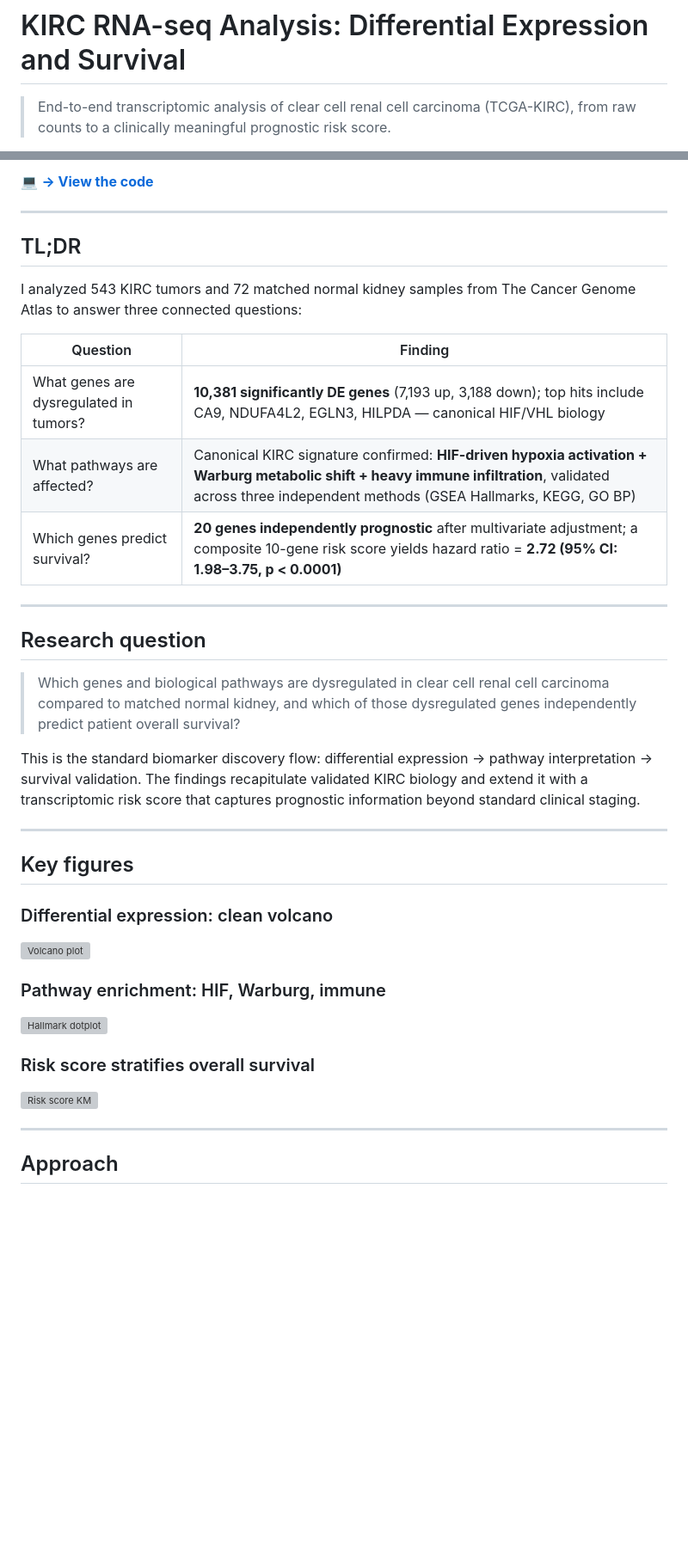
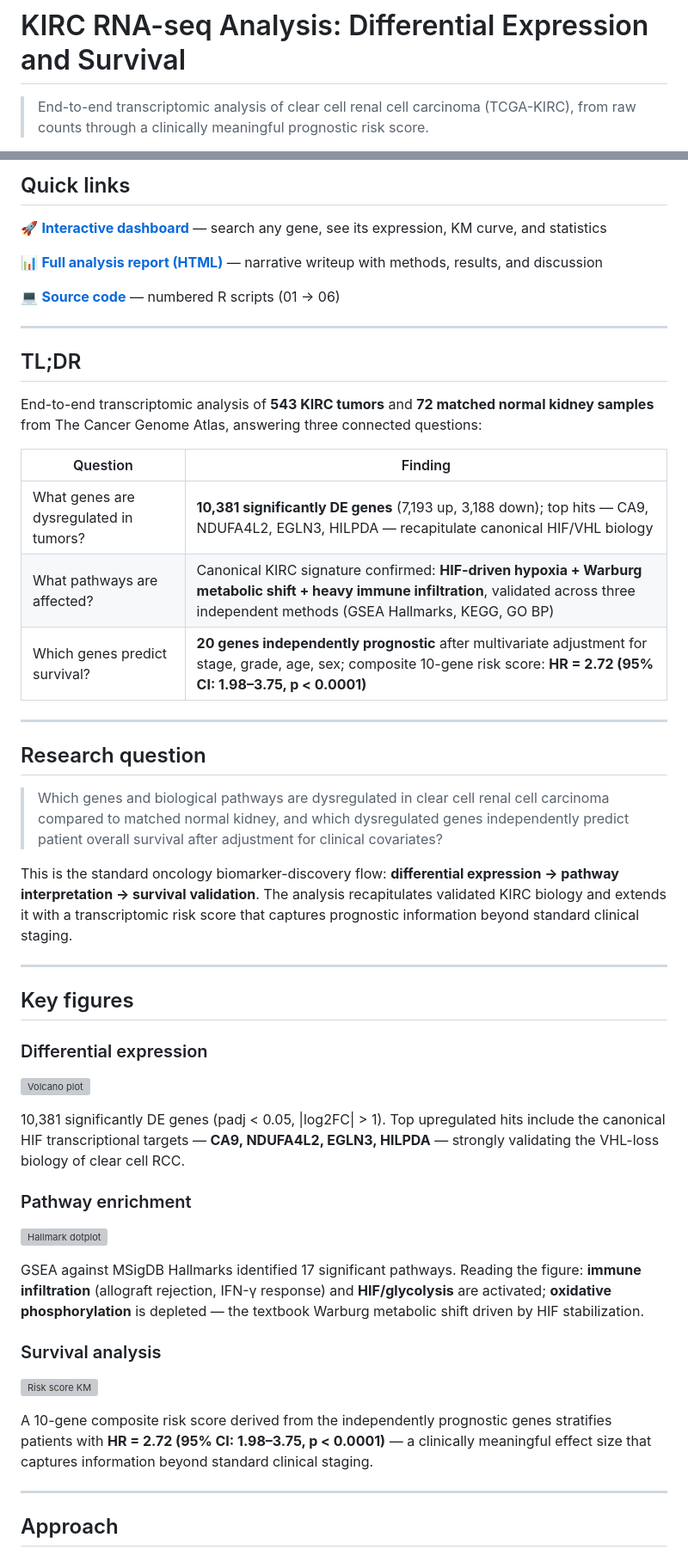
Before and after one commit to pri013/kirc-rnaseq-survival, a Markdown page: README.md, 2 parts joined by grey strips. Shown at 86% size. GitHub-like rendering; blank space fills up the shorter version; grey boxes are pictures that could not be loaded.

```diff
--- a/README.md
+++ b/README.md
@@ -1,4 +1,4 @@
 # KIRC RNA-seq Analysis: Differential Expression and Survival
 
-> End-to-end transcriptomic analysis of clear cell renal cell carcinoma (TCGA-KIRC), from raw counts to a clinically meaningful prognostic risk score.
+> End-to-end transcriptomic analysis of clear cell renal cell carcinoma (TCGA-KIRC), from raw counts through a clinically meaningful prognostic risk score.
 
@@ -6,41 +8,53 @@
 
-💻 **[→ View the code](https://github.com/pri013/kirc-rnaseq-survival/tree/main/R)**
+## Quick links
+
+🚀 **[Interactive dashboard](https://pri013.shinyapps.io/kirc-rnaseq-explorer/)** — search any gene, see its expression, KM curve, and statistics
+
+📊 **[Full analysis report (HTML)](https://pri013.github.io/kirc-rnaseq-survival/reports/kirc_analysis_report.html)** — narrative writeup with methods, results, and discussion
+
+💻 **[Source code](https://github.com/pri013/kirc-rnaseq-survival/tree/main/R)** — numbered R scripts (01 → 06)
 
 ---
 
 ## TL;DR
 
-I analyzed 543 KIRC tumors and 72 matched normal kidney samples from The Cancer Genome Atlas to answer three connected questions:
+End-to-end transcriptomic analysis of **543 KIRC tumors** and **72 matched normal kidney samples** from The Cancer Genome Atlas, answering three connected questions:
 
 | Question | Finding |
 |---|---|
-| What genes are dysregulated in tumors? | **10,381 significantly DE genes** (7,193 up, 3,188 down); top hits include CA9, NDUFA4L2, EGLN3, HILPDA — canonical HIF/VHL biology |
-| What pathways are affected? | Canonical KIRC signature confirmed: **HIF-driven hypoxia activation + Warburg metabolic shift + heavy immune infiltration**, validated across three independent methods (GSEA Hallmarks, KEGG, GO BP) |
-| Which genes predict survival? | **20 genes independently prognostic** after multivariate adjustment; a composite 10-gene risk score yields hazard ratio = **2.72 (95% CI: 1.98–3.75, p < 0.0001)** |
+| What genes are dysregulated in tumors? | **10,381 significantly DE genes** (7,193 up, 3,188 down); top hits — CA9, NDUFA4L2, EGLN3, HILPDA — recapitulate canonical HIF/VHL biology |
+| What pathways are affected? | Canonical KIRC signature confirmed: **HIF-driven hypoxia + Warburg metabolic shift + heavy immune infiltration**, validated across three independent methods (GSEA Hallmarks, KEGG, GO BP) |
+| Which genes predict survival? | **20 genes independently prognostic** after multivariate adjustment for stage, grade, age, sex; composite 10-gene risk score: **HR = 2.72 (95% CI: 1.98–3.75, p < 0.0001)** |
 
 ---
 
 ## Research question
 
-> Which genes and biological pathways are dysregulated in clear cell renal cell carcinoma compared to matched normal kidney, and which of those dysregulated genes independently predict patient overall survival?
+> Which genes and biological pathways are dysregulated in clear cell renal cell carcinoma compared to matched normal kidney, and which dysregulated genes independently predict patient overall survival after adjustment for clinical covariates?
 
-This is the standard biomarker discovery flow: differential expression → pathway interpretation → survival validation. The findings recapitulate validated KIRC biology and extend it with a transcriptomic risk score that captures prognostic information beyond standard clinical staging.
+This is the standard oncology biomarker-discovery flow: **differential expression → pathway interpretation → survival validation**. The analysis recapitulates validated KIRC biology and extends it with a transcriptomic risk score that captures prognostic information beyond standard clinical staging.
 
 ---
 
 ## Key figures
 
-### Differential expression: clean volcano
+### Differential expression
 
 ![Volcano plot](figures/de/volcano_plot.png)
 
-### Pathway enrichment: HIF, Warburg, immune
+10,381 significantly DE genes (padj < 0.05, |log2FC| > 1). Top upregulated hits include the canonical HIF transcriptional targets — **CA9, NDUFA4L2, EGLN3, HILPDA** — strongly validating the VHL-loss biology of clear cell RCC.
+
+### Pathway enrichment
 
 ![Hallmark dotplot](figures/pathway/hallmark_dotplot.png)
 
-### Risk score stratifies overall survival
+GSEA against MSigDB Hallmarks identified 17 significant pathways. Reading the figure: **immune infiltration** (allograft rejection, IFN-γ response) and **HIF/glycolysis** are activated; **oxidative phosphorylation** is depleted — the textbook Warburg metabolic shift driven by HIF stabilization.
+
+### Survival analysis
 
 ![Risk score KM](figures/survival/risk_score_km.png)
+
+A 10-gene composite risk score derived from the independently prognostic genes stratifies patients with **HR = 2.72 (95% CI: 1.98–3.75, p < 0.0001)** — a clinically meaningful effect size that captures information beyond standard clinical staging.
 
 ---
 
```
Also changed, not shown: other parts of README.md (+46 -32 lines).
